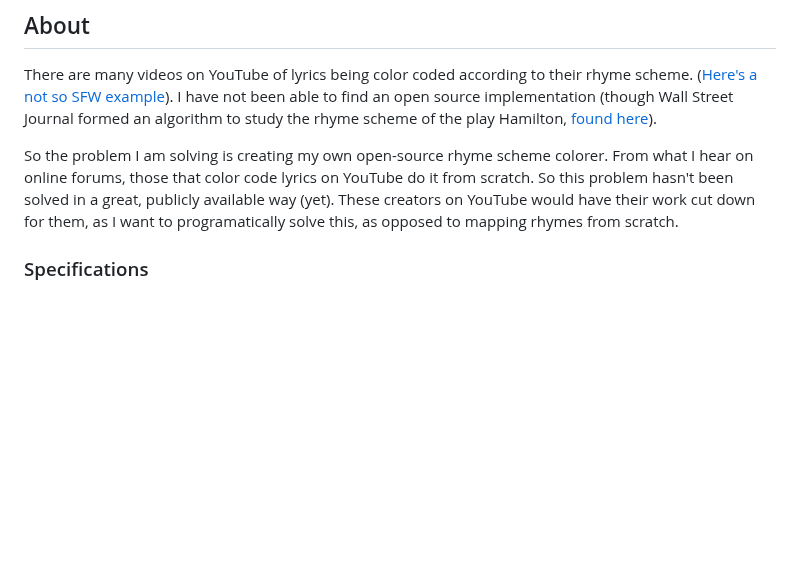
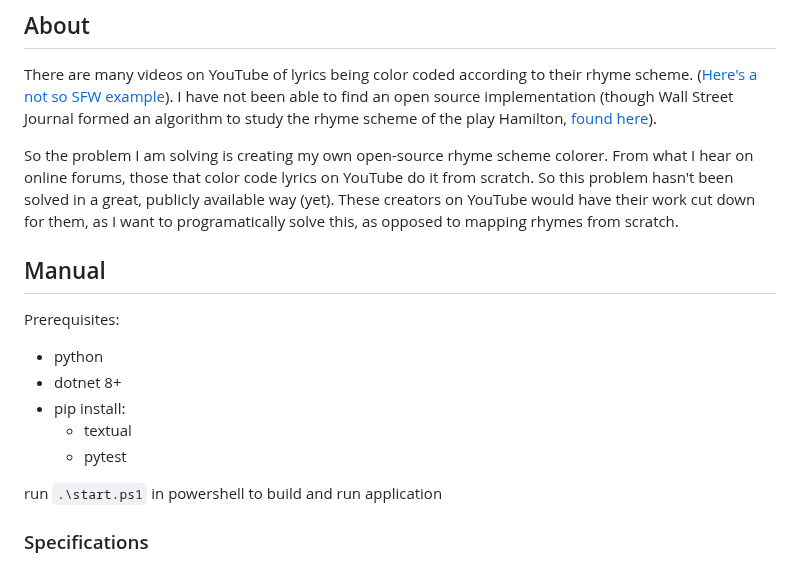
Before and after one commit to Sanmeet-EWU/cscd-350-project-doomsday, a Markdown page: README.md, the part around the change. Drawn GitHub-style; blank space fills up the shorter version.

```diff
--- a/README.md
+++ b/README.md
@@ -5,6 +5,21 @@
 There are many videos on YouTube of lyrics being color coded according to their rhyme scheme. ([Here's a not so SFW example](https://www.youtube.com/watch?v=wmRdMyaqsTE)). I have not been able to find an open source implementation (though Wall Street Journal formed an algorithm to study the rhyme scheme of the play Hamilton, [found here](https://graphics.wsj.com/hamilton-methodology/)).
 
 So the problem I am solving is creating my own open-source rhyme scheme colorer. From what I hear on online forums, those that color code lyrics on YouTube do it from scratch. So this problem hasn't been solved in a great, publicly available way (yet). These creators on YouTube would have their work cut down for them, as I want to programatically solve this, as opposed to mapping rhymes from scratch.
+
+
+## Manual
+
+Prerequisites:
+- python
+- dotnet 8+
+- pip install:
+    - textual
+    - pytest
+
+ run `.\start.ps1` in powershell to build and run application
+
+
+
 
 ### Specifications
 
```
